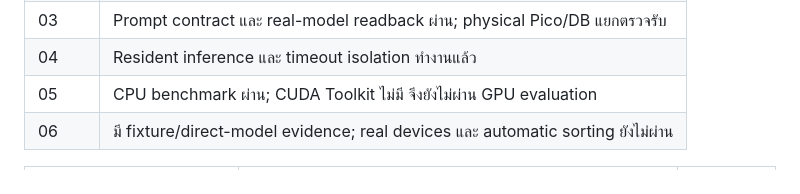
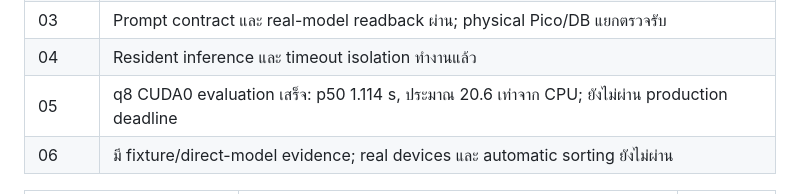
Before and after one commit to theepop66/CN360-group-project, a Markdown page: .scratch/locate-anything-n8n/README.md, the part around the change. GitHub-like rendering.

Commit message:
docs: record local CUDA evaluation and deadline status

```diff
--- a/.scratch/locate-anything-n8n/README.md
+++ b/.scratch/locate-anything-n8n/README.md
@@ -14,7 +14,7 @@ Ticket จาก [สเปก](../../docs/specs/local-model-n8n-defect-output.m
 | 02 | โค้ดและ fixture/runtime contract ผ่าน; real Pi/ESP32 deployment ยังค้าง |
 | 03 | Prompt contract และ real-model readback ผ่าน; physical Pico/DB แยกตรวจรับ |
 | 04 | Resident inference และ timeout isolation ทำงานแล้ว |
-| 05 | CPU benchmark ผ่าน; CUDA Toolkit ไม่มี จึงยังไม่ผ่าน GPU evaluation |
+| 05 | q8 CUDA0 evaluation เสร็จ: p50 1.114 s, ประมาณ 20.6 เท่าจาก CPU; ยังไม่ผ่าน production deadline |
 | 06 | มี fixture/direct-model evidence; real devices และ automatic sorting ยังไม่ผ่าน |
 
 | Ticket | สิ่งที่ส่งมอบ | Blocked by |
```
Also changed, not shown: 2 other files.
